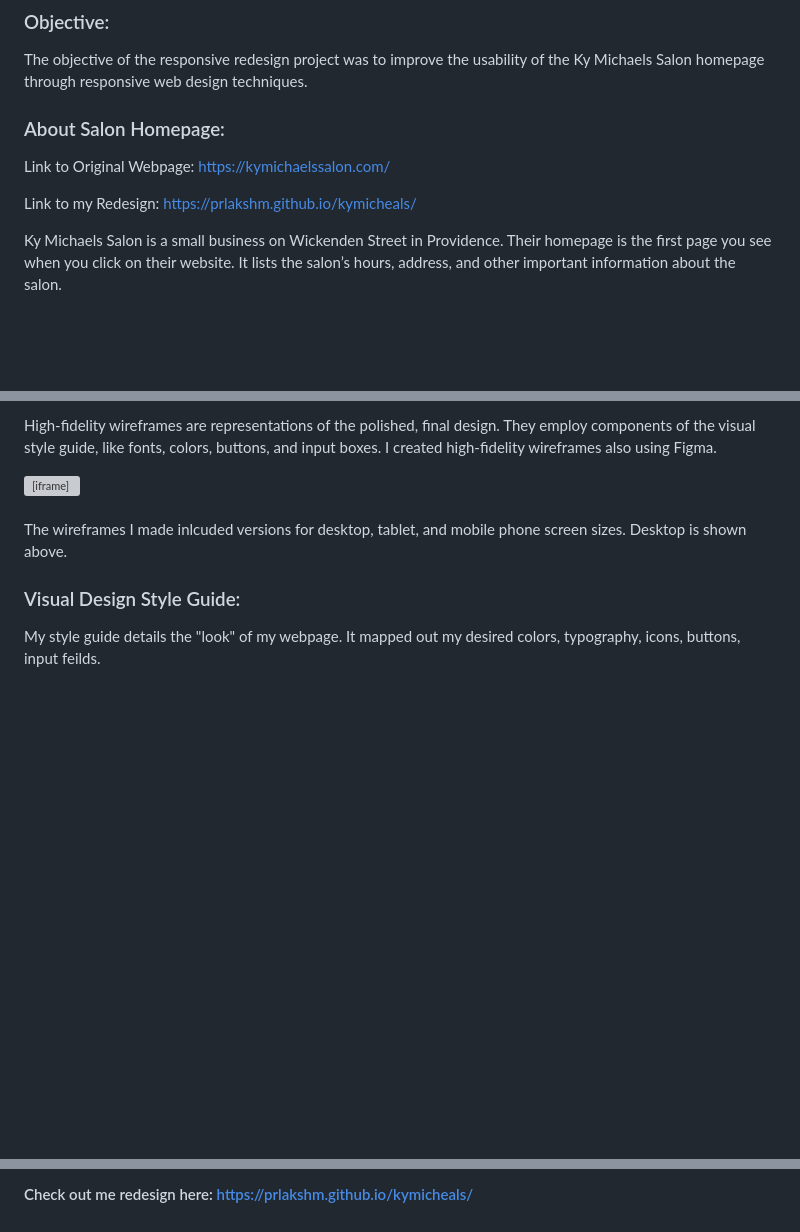
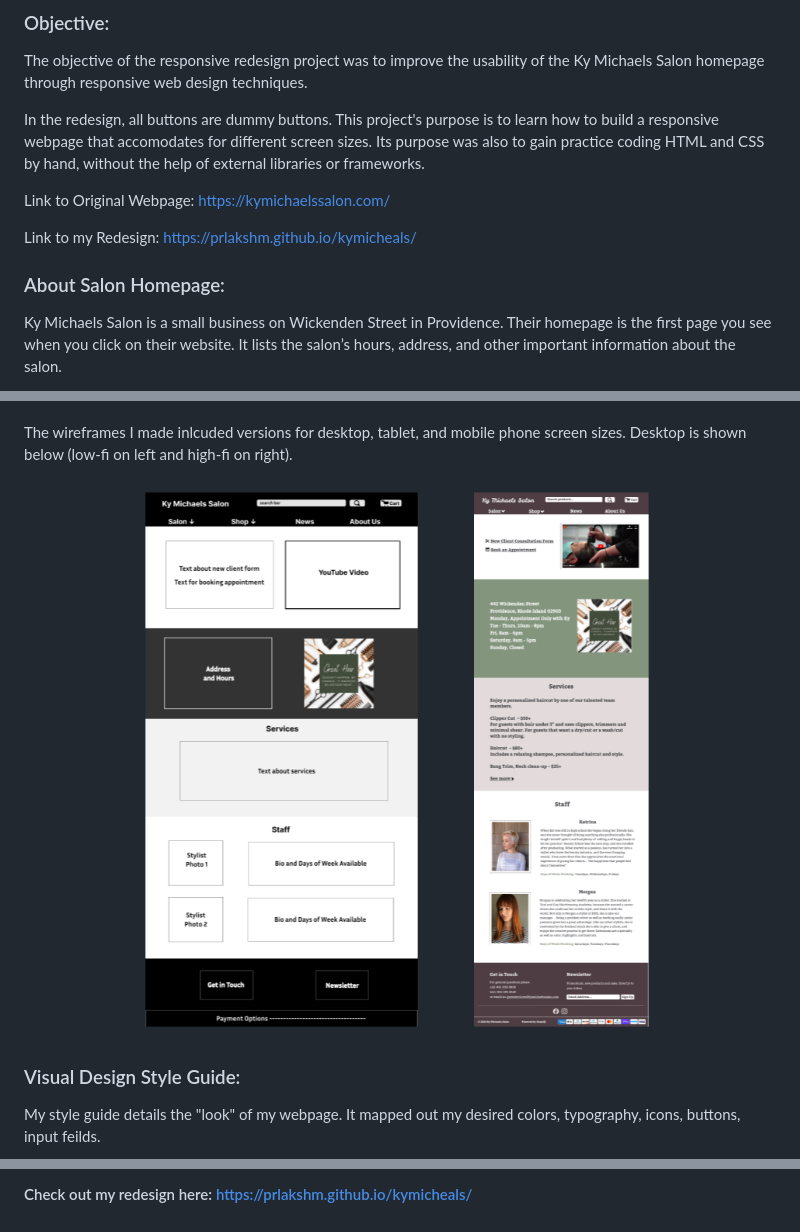
Before and after one commit to prlakshm/kymicheals, a Markdown page: README.md, 3 parts joined by grey strips. Rendered like a GitHub page; pictures changed too: public/wireframes.png (added); blank space fills up the shorter version; grey boxes are pictures that could not be loaded.

Commit message:
Docs: added README

```diff
--- a/README.md
+++ b/README.md
@@ -4,12 +4,15 @@
 ### Objective:
 The objective of the responsive redesign project was to improve the usability of the Ky Michaels Salon homepage through responsive web design techniques.
 
-### About Salon Homepage:
+In the redesign, all buttons are dummy buttons. This project's purpose is to learn how to build a responsive webpage that accomodates for different screen sizes. Its purpose was also to gain practice coding HTML and CSS by hand, without the help of external libraries or frameworks.
+
 Link to Original Webpage:
 https://kymichaelssalon.com/
 
 Link to my Redesign:
 https://prlakshm.github.io/kymicheals/
+
+### About Salon Homepage:
 
 Ky Michaels Salon is a small business on Wickenden Street in Providence. Their homepage is the first page you see when you click on their website. It lists the salon’s hours, address, and other important information about the salon.
 
@@ -40,10 +43,8 @@ Low-fidelity wireframes are basic representations of a digital interface. They m
 
-\
-High-fidelity wireframes are representations of the polished, final design. They employ components of the visual style guide, like fonts, colors, buttons, and input boxes. I created  high-fidelity wireframes also using Figma.
-<iframe style="border: 1px solid rgba(0, 0, 0, 0.1);" width="800" height="450" src="https://www.figma.com/embed?embed_host=share&url=https%3A%2F%2Fwww.figma.com%2Ffile%2FOZowqnp11BKtcbDdaOVkpK%2FKy-Michaels-Salon-High-fi-Wireframes%3Ftype%3Ddesign%26mode%3Ddesign%26t%3DEQjCd4yVjlotNkUj-1" allowfullscreen></iframe>
 
-\
-The wireframes I made inlcuded versions for desktop, tablet, and mobile phone screen sizes. Desktop is shown above.
+The wireframes I made inlcuded versions for desktop, tablet, and mobile phone screen sizes. Desktop is shown below (low-fi on left and high-fi on right).
+
+![Low-Fidelity and High-Fidelity Wireframes](public/wireframes.png)
 
 ### Visual Design Style Guide:
 My style guide details the "look" of my webpage. It mapped out my desired colors, typography, icons, buttons, input feilds.
@@ -52,3 +53,3 @@ My style guide details the "look" of my webpage. It mapped out my desired colors
 
 
-#### Check out me redesign here: https://prlakshm.github.io/kymicheals/
+#### Check out my redesign here: https://prlakshm.github.io/kymicheals/
```
Also changed, not shown: other parts of README.md (+2 -2 lines), public/visual_style_guide.png (added).
